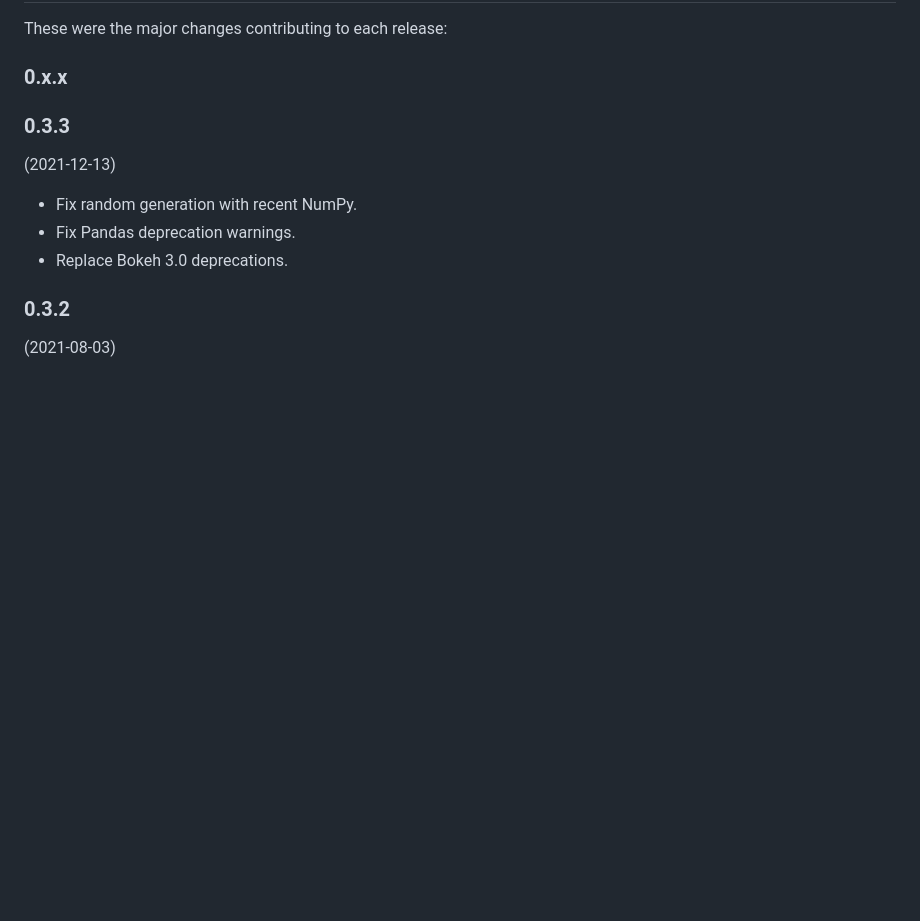
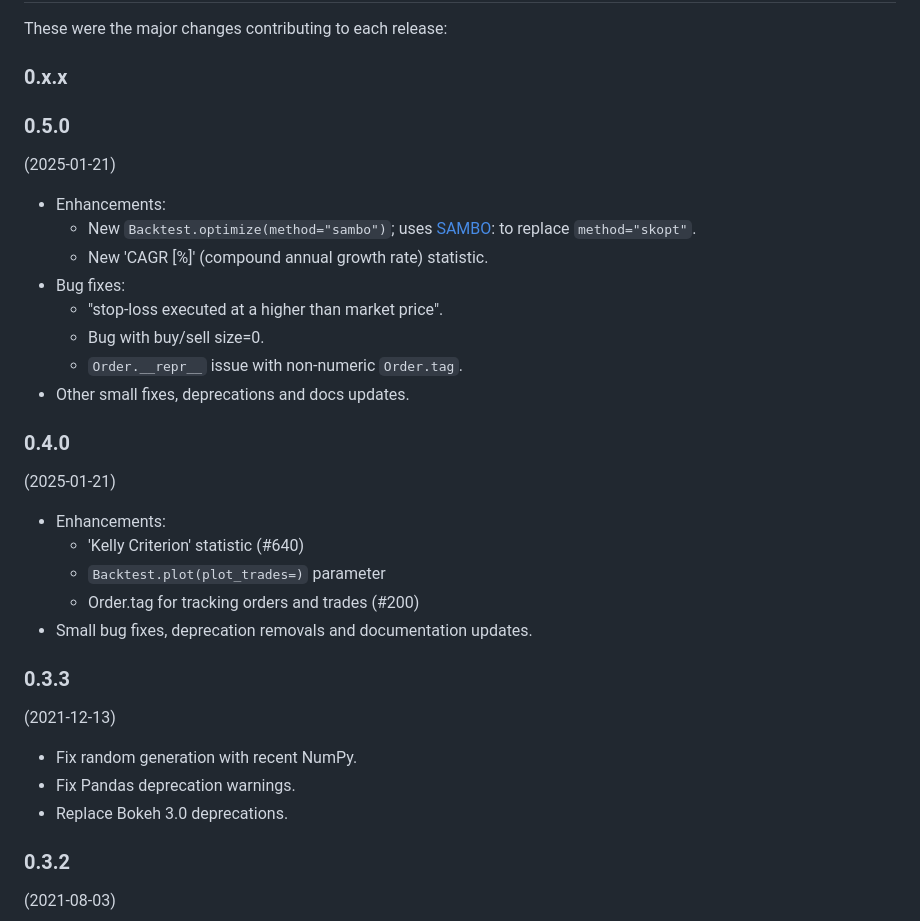
Before and after one commit to mmortall/bejan-backtesting.py, a Markdown page: CHANGELOG.md, the part around the change. Rendered like a GitHub page; blank space fills up the shorter version.

Commit message:
MNT: Update CHANGELOG for v0.5.0

```diff
--- a/CHANGELOG.md
+++ b/CHANGELOG.md
@@ -4,6 +4,30 @@ What's New
 These were the major changes contributing to each release:
 
 ### 0.x.x
+
+### 0.5.0
+(2025-01-21)
+
+* Enhancements:
+  * New `Backtest.optimize(method="sambo")`;
+    uses [SAMBO](https://sambo-optimization.github.io):
+    to replace `method="skopt"`.
+  * New 'CAGR [%]' (compound annual growth rate) statistic.
+* Bug fixes:
+  * "stop-loss executed at a higher than market price".
+  * Bug with buy/sell size=0.
+  * `Order.__repr__` issue with non-numeric `Order.tag`.
+* Other small fixes, deprecations and docs updates.
+
+
+### 0.4.0
+(2025-01-21)
+
+* Enhancements:
+  * 'Kelly Criterion' statistic (#640)
+  * `Backtest.plot(plot_trades=)` parameter
+  * Order.tag for tracking orders and trades (#200)
+* Small bug fixes, deprecation removals and documentation updates.
 
 
 ### 0.3.3
```
